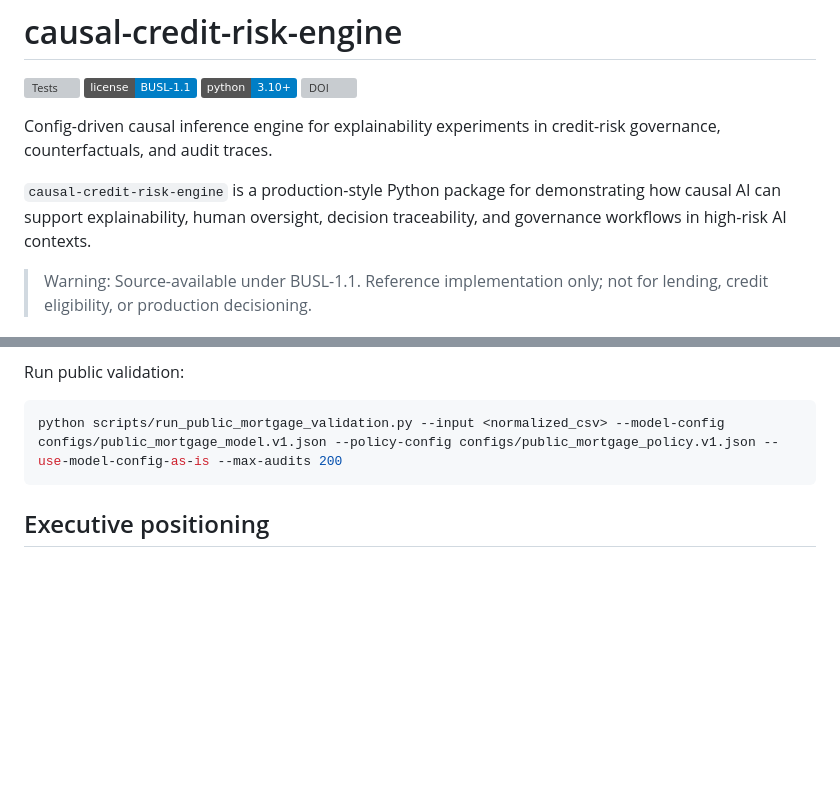
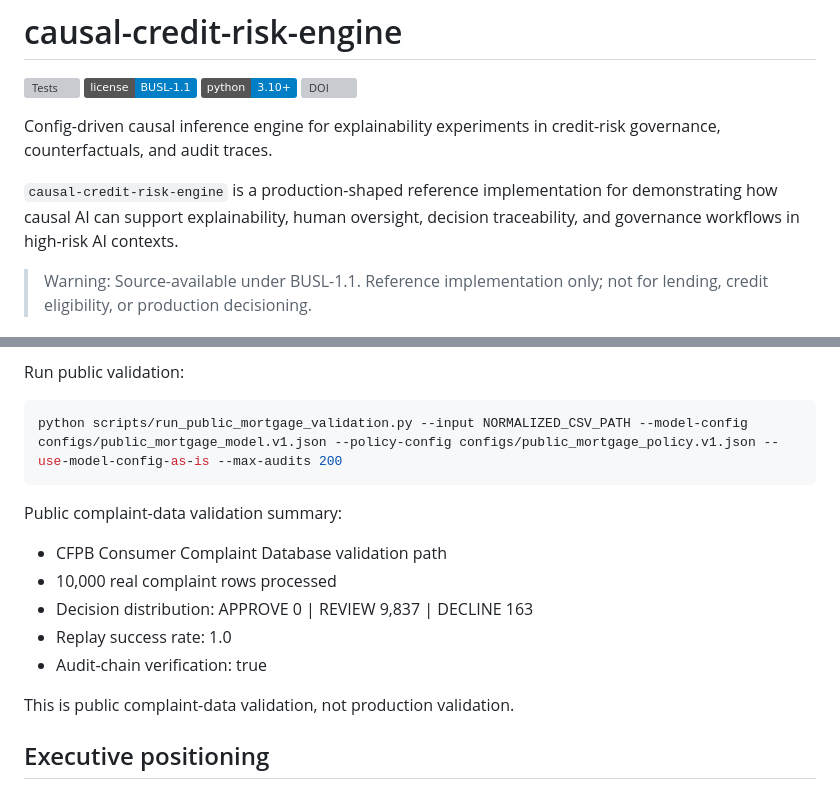
Before and after one commit to electricwolfemarshmallowhypertext/c-dag, a Markdown page: README.md, 2 parts joined by grey strips. GitHub-like rendering; badges without logos; blank space fills up the shorter version; grey boxes are pictures that could not be loaded.

Commit message:
tighten README validation claims

````diff
--- a/README.md
+++ b/README.md
@@ -7,7 +7,7 @@
 
 Config-driven causal inference engine for explainability experiments in credit-risk governance, counterfactuals, and audit traces.
 
-`causal-credit-risk-engine` is a production-style Python package for demonstrating how causal AI can support explainability, human oversight, decision traceability, and governance workflows in high-risk AI contexts.
+`causal-credit-risk-engine` is a production-shaped reference implementation for demonstrating how causal AI can support explainability, human oversight, decision traceability, and governance workflows in high-risk AI contexts.
 
 > Warning: Source-available under BUSL-1.1. Reference implementation only; not for lending, credit eligibility, or production decisioning.
 
@@ -63,8 +63,18 @@ This is public institutional loan-level validation, not production validation. I
 Run public validation:
 
 ```bash
-python scripts/run_public_mortgage_validation.py --input <normalized_csv> --model-config configs/public_mortgage_model.v1.json --policy-config configs/public_mortgage_policy.v1.json --use-model-config-as-is --max-audits 200
+python scripts/run_public_mortgage_validation.py --input NORMALIZED_CSV_PATH --model-config configs/public_mortgage_model.v1.json --policy-config configs/public_mortgage_policy.v1.json --use-model-config-as-is --max-audits 200
 ```
+
+Public complaint-data validation summary:
+
+- CFPB Consumer Complaint Database validation path
+- 10,000 real complaint rows processed
+- Decision distribution: APPROVE 0 | REVIEW 9,837 | DECLINE 163
+- Replay success rate: 1.0
+- Audit-chain verification: true
+
+This is public complaint-data validation, not production validation.
 
 ## Executive positioning
 
````
